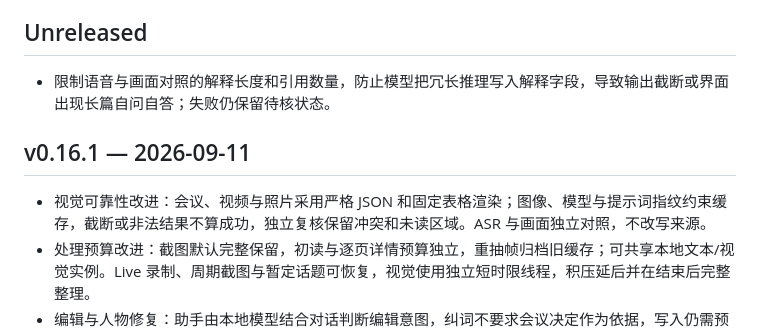
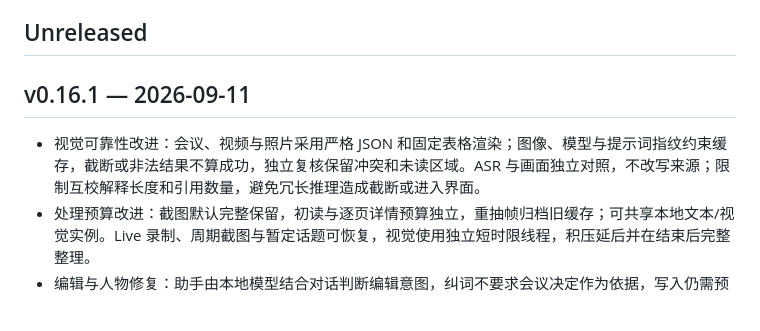
Before and after one commit to JohnnyBGoodeLithium/Local-Video-Meeting-Minutes, a Markdown page: CHANGELOG.md, the part around the change. GitHub-like rendering.

Commit message:
docs: include cross-check guard in the v0.16.1 release notes

```diff
--- a/CHANGELOG.md
+++ b/CHANGELOG.md
@@ -11,11 +11,9 @@
 
 ## Unreleased
 
-- 限制语音与画面对照的解释长度和引用数量，防止模型把冗长推理写入解释字段，导致输出截断或界面出现长篇自问自答；失败仍保留待核状态。
-
 ## v0.16.1 — 2026-09-11
 
-- 视觉可靠性改进：会议、视频与照片采用严格 JSON 和固定表格渲染；图像、模型与提示词指纹约束缓存，截断或非法结果不算成功，独立复核保留冲突和未读区域。ASR 与画面独立对照，不改写来源。
+- 视觉可靠性改进：会议、视频与照片采用严格 JSON 和固定表格渲染；图像、模型与提示词指纹约束缓存，截断或非法结果不算成功，独立复核保留冲突和未读区域。ASR 与画面独立对照，不改写来源；限制互校解释长度和引用数量，避免冗长推理造成截断或进入界面。
 - 处理预算改进：截图默认完整保留，初读与逐页详情预算独立，重抽帧归档旧缓存；可共享本地文本/视觉实例。Live 录制、周期截图与暂定话题可恢复，视觉使用独立短时限线程，积压延后并在结束后完整整理。
 - 编辑与人物修复：助手由本地模型结合对话判断编辑意图，纠词不要求会议决定作为依据，写入仍需预览确认；后台翻译不再阻止逐字稿修订，修复说话人标签与泳道的绑定入口。
 - 任务体验修复：修复导入目录导致会议不入列表；支持队列上移/下移、下一项与安全切换；收起次要操作并防止窄侧栏按钮被挤成竖排。
```
